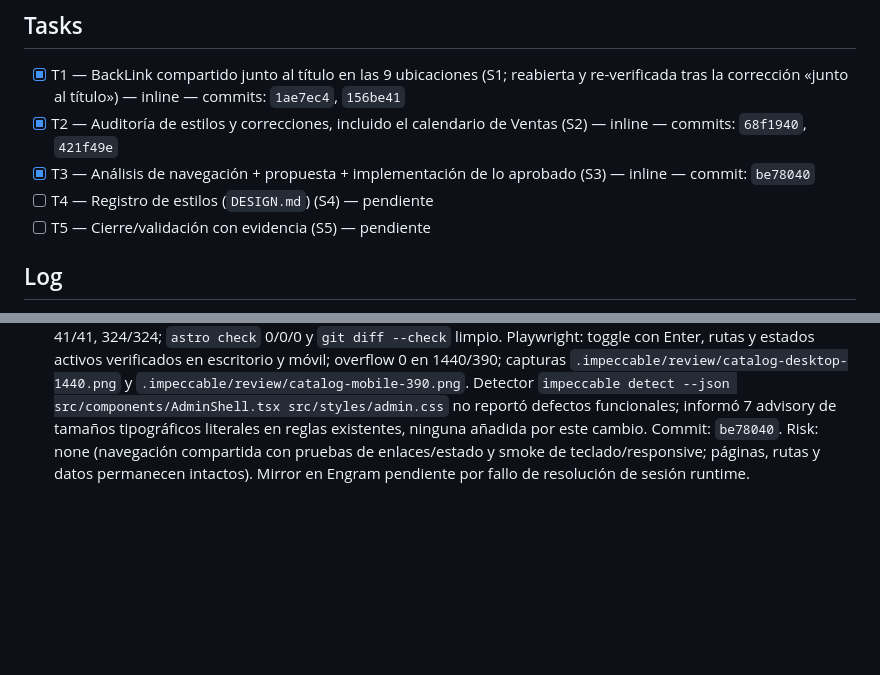
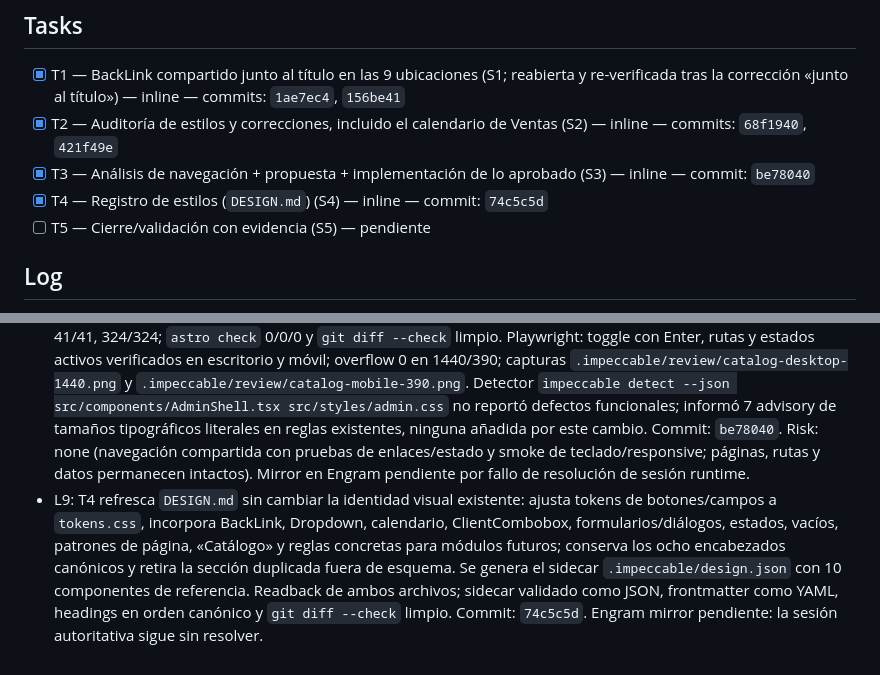
Before and after one commit to Phyton06/webbys, a Markdown page: odd/tasks/etapa-5-integracion.md, 2 parts joined by grey strips. Rendered like a GitHub page; blank space fills up the shorter version.

Commit message:
docs(etapa-5): close T4 style registry task

```diff
--- a/odd/tasks/etapa-5-integracion.md
+++ b/odd/tasks/etapa-5-integracion.md
@@ -36,7 +36,7 @@ Alcance: navegación completa, formularios/acciones, conflictos de agenda, dise
 - [x] T1 — BackLink compartido junto al título en las 9 ubicaciones (S1; reabierta y re-verificada tras la corrección «junto al título») — inline — commits: `1ae7ec4`, `156be41`
 - [x] T2 — Auditoría de estilos y correcciones, incluido el calendario de Ventas (S2) — inline — commits: `68f1940`, `421f49e`
 - [x] T3 — Análisis de navegación + propuesta + implementación de lo aprobado (S3) — inline — commit: `be78040`
-- [ ] T4 — Registro de estilos (`DESIGN.md`) (S4) — pendiente
+- [x] T4 — Registro de estilos (`DESIGN.md`) (S4) — inline — commit: `74c5c5d`
 - [ ] T5 — Cierre/validación con evidencia (S5) — pendiente
 
 ## Log
@@ -48,3 +48,4 @@ Alcance: navegación completa, formularios/acciones, conflictos de agenda, dise
 - L6: T3 revisó las 11 entradas (Inicio, Agenda, Clientes, Empleados, Servicios, Productos, Promociones, Ventas, Analíticas, Notificaciones y Configuración; `src/components/AdminShell.tsx:36–55`). Único candidato con beneficio plausible: «Catálogo» como agrupación de navegación para Servicios + Productos, conservando rutas y pantallas independientes; son dominios cercanos pero distintos (servicios/precios/duraciones frente a productos/precio/existencias; `ServicesPage.tsx`, `ProductsPage.tsx`). Tradeoff: una opción menos en el menú, pero un nivel adicional de navegación puede hacer menos directa la entrada. Clientes + Empleados solo sería una agrupación más débil de «Personas»; Agenda/Ventas, Inicio/Analíticas y Notificaciones/Configuración conservan tareas distintas, sin evidencia suficiente para fusionarlas. Propuesta presentada al usuario; no cambiar navegación, páginas ni rutas hasta recibir autorización explícita. Fuente: mapa read-only y spot-check CodeGraph; no se afirma validación con usuarios.
 - L7 (usuario, verbatim): «si hazlo». Aprueba agrupar solo la navegación de Servicios y Productos bajo «Catálogo», sin fusionar rutas ni pantallas. T3 se reabre para implementar y verificar ese alcance aprobado; no implica autorización para otros grupos.
 - L8: Implementación T3: el rail de escritorio y el menú móvil «Más» muestran Servicios y Productos como subenlaces del grupo expandible «Catálogo». Al entrar por `/servicios/` o `/productos/`, el grupo aparece expandido y el subenlace actual conserva `aria-current="page"`; los href y páginas no cambiaron. RED observado en `AdminShell.test.tsx` (faltaba el grupo y sus toggles), luego `AdminShell.test.tsx` 17/17; suite completa 41/41, 324/324; `astro check` 0/0/0 y `git diff --check` limpio. Playwright: toggle con Enter, rutas y estados activos verificados en escritorio y móvil; overflow 0 en 1440/390; capturas `.impeccable/review/catalog-desktop-1440.png` y `.impeccable/review/catalog-mobile-390.png`. Detector `impeccable detect --json src/components/AdminShell.tsx src/styles/admin.css` no reportó defectos funcionales; informó 7 advisory de tamaños tipográficos literales en reglas existentes, ninguna añadida por este cambio. Commit: `be78040`. Risk: none (navegación compartida con pruebas de enlaces/estado y smoke de teclado/responsive; páginas, rutas y datos permanecen intactos). Mirror en Engram pendiente por fallo de resolución de sesión runtime.
+- L9: T4 refresca `DESIGN.md` sin cambiar la identidad visual existente: ajusta tokens de botones/campos a `tokens.css`, incorpora BackLink, Dropdown, calendario, ClientCombobox, formularios/diálogos, estados, vacíos, patrones de página, «Catálogo» y reglas concretas para módulos futuros; conserva los ocho encabezados canónicos y retira la sección duplicada fuera de esquema. Se genera el sidecar `.impeccable/design.json` con 10 componentes de referencia. Readback de ambos archivos; sidecar validado como JSON, frontmatter como YAML, headings en orden canónico y `git diff --check` limpio. Commit: `74c5c5d`. Engram mirror pendiente: la sesión autoritativa sigue sin resolver.
```
